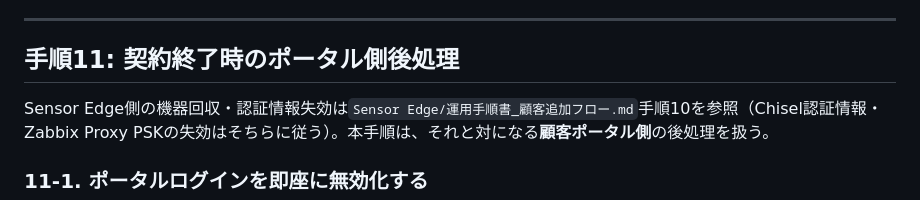
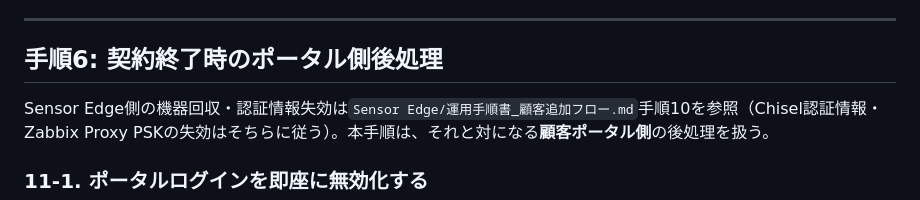
Before and after one commit to yoshihisahagisaka/atlib-msp-customer-portal, a Markdown page: docs/運用手順書_顧客オンボーディング統合フロー.md, the part around the change. Rendered like a GitHub page.

```diff
--- a/docs/運用手順書_顧客オンボーディング統合フロー.md
+++ b/docs/運用手順書_顧客オンボーディング統合フロー.md
@@ -194,7 +194,7 @@ chmod 600 ~/zabbix_env.sh
 
 ---
 
-## 手順11: 契約終了時のポータル側後処理
+## 手順6: 契約終了時のポータル側後処理
 
 Sensor Edge側の機器回収・認証情報失効は`Sensor Edge/運用手順書_顧客追加フロー.md`手順10を参照（Chisel認証情報・Zabbix Proxy PSKの失効はそちらに従う）。本手順は、それと対になる**顧客ポータル側**の後処理を扱う。
 
```
Also changed, not shown: docs/実施手順_顧客オンボーディング統合フロー.md (+1 -1 lines).
